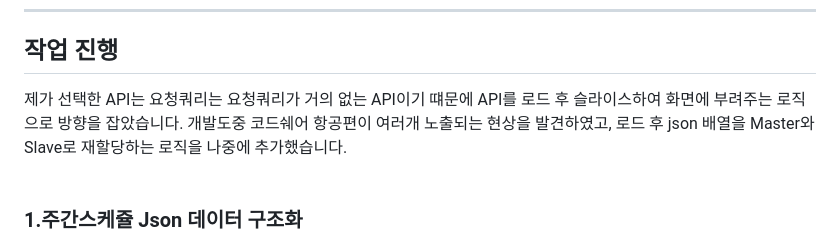
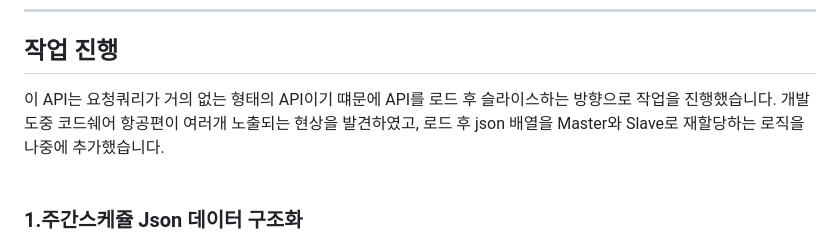
Before and after one commit to shining-jung/icn, a Markdown page: readme.md, the part around the change. GitHub-like rendering.

```diff
--- a/readme.md
+++ b/readme.md
@@ -47,7 +47,7 @@
 ---
 
 ## 작업 진행
-제가 선택한 API는 요청쿼리는 요청쿼리가 거의 없는 API이기 떄문에 API를 로드 후 슬라이스하여 화면에 부려주는 로직으로 방향을 잡았습니다.
+이 API는 요청쿼리가 거의 없는 형태의 API이기 떄문에 API를 로드 후 슬라이스하는 방향으로 작업을 진행했습니다.
 개발도중 코드쉐어 항공편이 여러개 노출되는 현상을 발견하였고, 로드 후 json 배열을 Master와 Slave로 재할당하는 로직을 나중에 추가했습니다.
 <br><br>
 ### 1.주간스케쥴 Json 데이터 구조화
```
